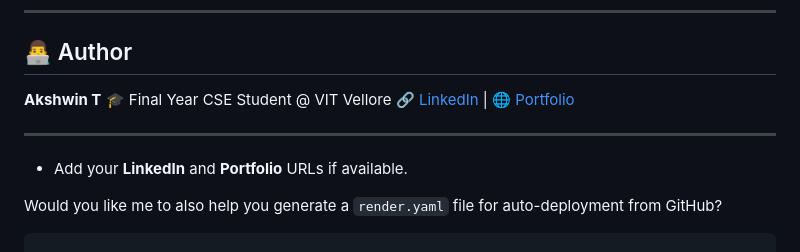
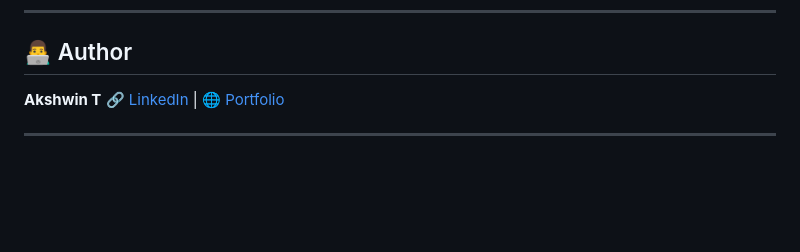
Before and after one commit to akshwin/Sentiment_Analyzer, a Markdown page: README.md, the part around the change. Drawn GitHub-style; blank space fills up the shorter version.

````diff
--- a/README.md
+++ b/README.md
@@ -132,12 +132,6 @@ This project is licensed under the MIT License.
 ## 👨‍💻 Author
 
 **Akshwin T**
-🎓 Final Year CSE Student @ VIT Vellore
-🔗 [LinkedIn](https://linkedin.com/in/your-link) | 🌐 [Portfolio](https://your-portfolio.com)
+🔗 [LinkedIn](https://www.linkedin.com/in/akshwin/) | 🌐 [Portfolio](https://akshwin.github.io/akshwin.com/)
 
 ---
-
-  - Add your **LinkedIn** and **Portfolio** URLs if available.
-
-Would you like me to also help you generate a `render.yaml` file for auto-deployment from GitHub?
-```
````
